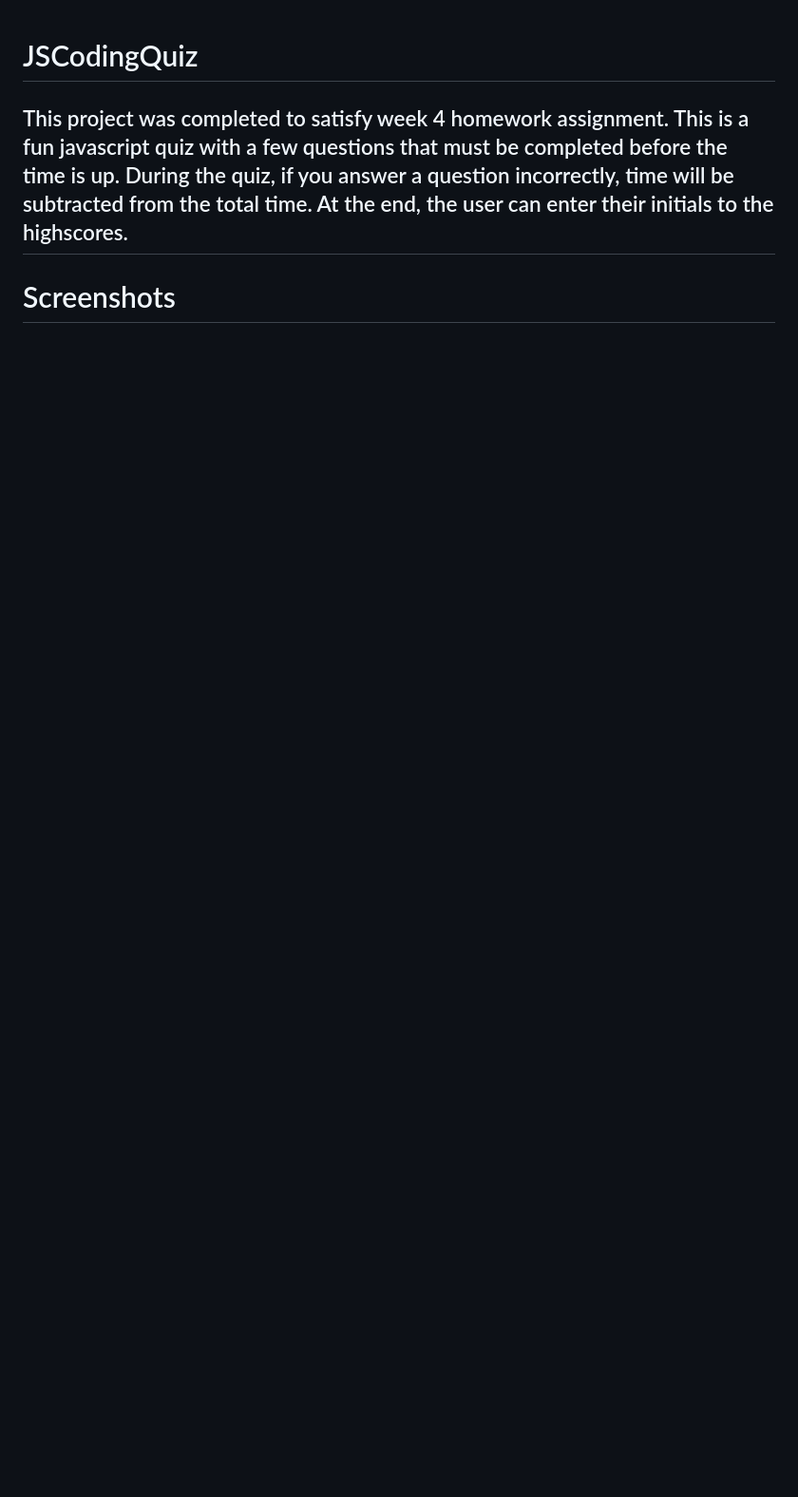
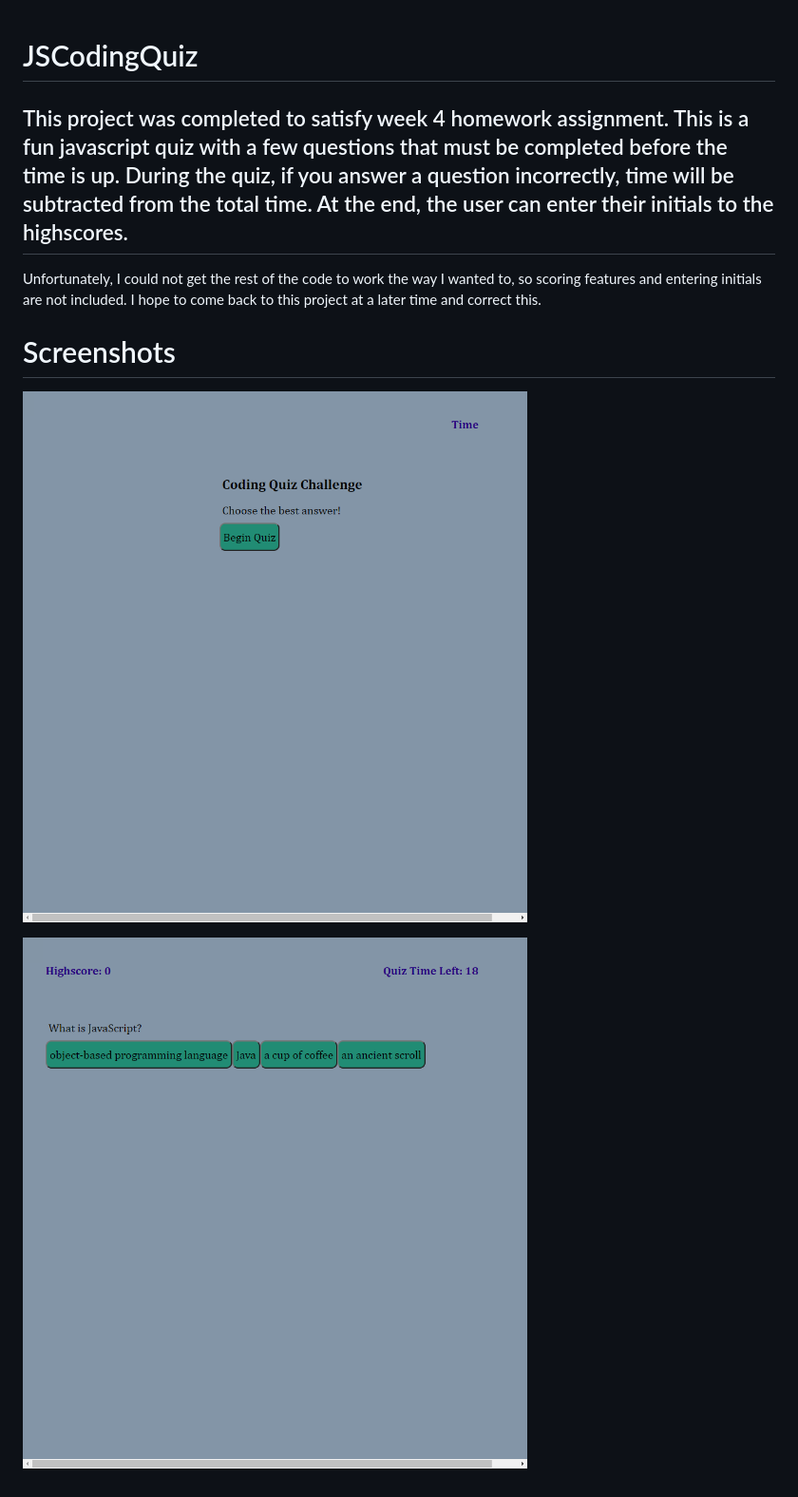
Before and after one commit to Neeta525/JSCodingQuiz, a Markdown page: README.md, the part around the change. Shown: that part at 95% size. Drawn GitHub-style; pictures changed too: assets/CodeQuiz1.png (added), assets/CodeQuiz2.png (added); blank space fills up the shorter version.

```diff
--- a/README.md
+++ b/README.md
@@ -1,3 +1,9 @@
 # JSCodingQuiz
 ## This project was completed to satisfy week 4 homework assignment. This is a fun javascript quiz with a few questions that must be completed before the time is up. During the quiz, if you answer a question incorrectly, time will be subtracted from the total time. At the end, the user can enter their initials to the highscores.
+
+Unfortunately, I could not get the rest of the code to work the way I wanted to, so scoring features and entering initials are not included. I hope to come back to this project at a later time and correct this.
+
 # Screenshots
+![Alt Text](assets/CodeQuiz1.png)
+
+![Alt Text](assets/CodeQuiz2.png)
```
Also changed, not shown: assets/TimesUp.png (deleted), 2 other files.
